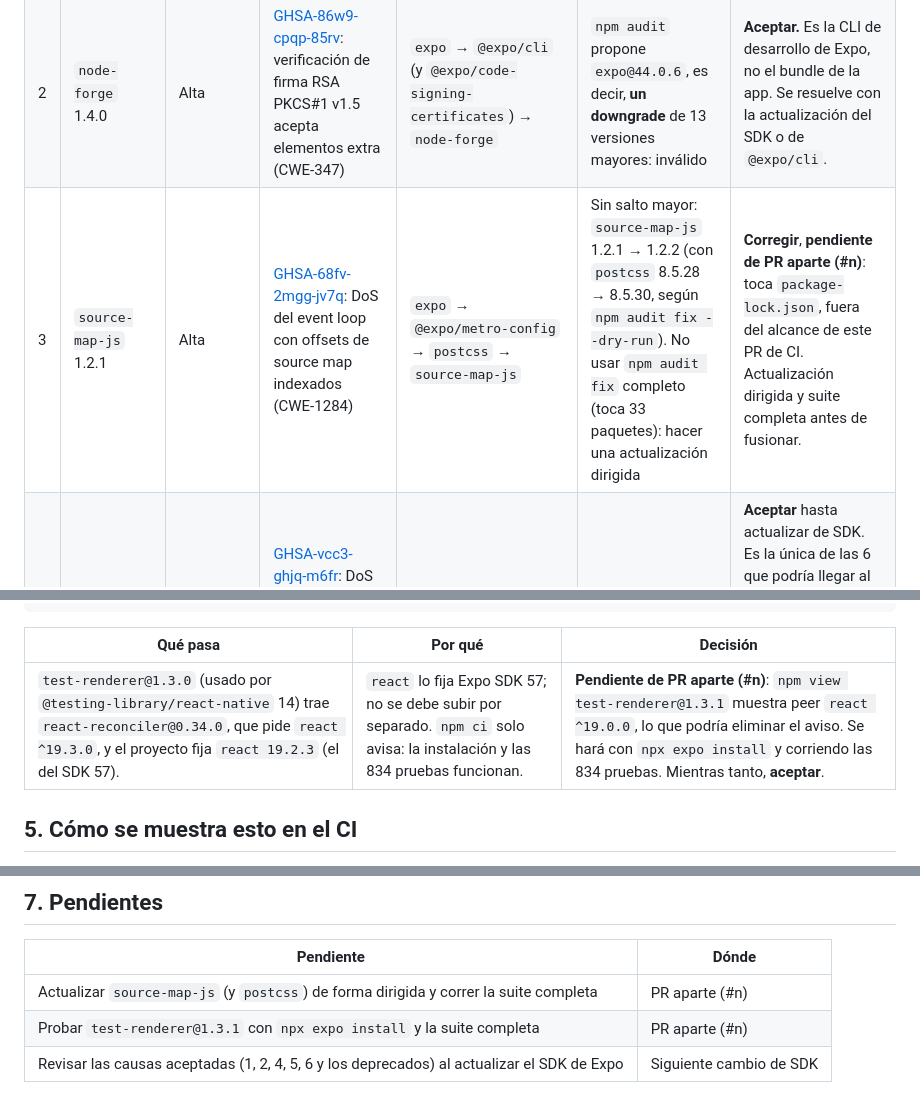
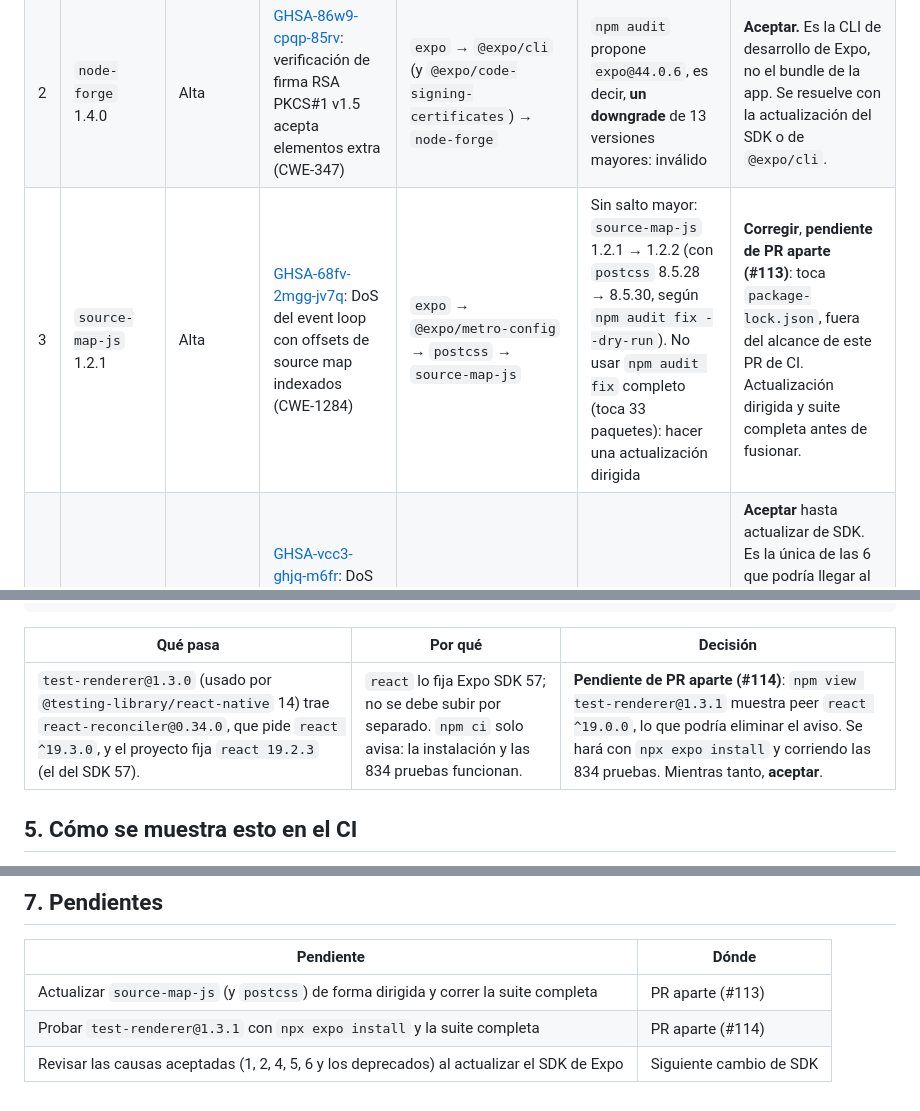
Before and after one commit to AngeloMtz/syscom-mobile, a Markdown page: docs/pruebas/advertencias-y-vulnerabilidades.md, 3 parts joined by grey strips. GitHub-like rendering.

Commit message:
docs: referencias a los issues #113 (source-map-js) y #114 (test-renderer 1.3.1) en la tabla de advertencias (#107)
Co-Authored-By: Claude Sonnet 5.5 <noreply@anthropic.com>

```diff
--- a/docs/pruebas/advertencias-y-vulnerabilidades.md
+++ b/docs/pruebas/advertencias-y-vulnerabilidades.md
@@ -29,7 +29,7 @@ Todas son de **denegación de servicio** o similar; ninguna es crítica. "Ruta"
 |---|---|---|---|---|---|---|
 | 1 | `braces` 3.0.3 | Alta | [GHSA-vfj7-8cjw-p6xm](https://github.com/advisories/GHSA-vfj7-8cjw-p6xm): agotamiento de pila con patrones muy anidados (CWE-674) | `jest` 29.7 → `@jest/core` → `micromatch` → `braces` | `jest` 30 (salto de versión mayor); `jest-expo` del SDK 57 usa Jest 29 | **Justificar.** Solo corre en pruebas locales y en CI, sobre patrones de archivos propios; ningún atacante controla esa entrada. Se revisa al subir de SDK. |
 | 2 | `node-forge` 1.4.0 | Alta | [GHSA-86w9-cpqp-85rv](https://github.com/advisories/GHSA-86w9-cpqp-85rv): verificación de firma RSA PKCS#1 v1.5 acepta elementos extra (CWE-347) | `expo` → `@expo/cli` (y `@expo/code-signing-certificates`) → `node-forge` | `npm audit` propone `expo@44.0.6`, es decir, **un downgrade** de 13 versiones mayores: inválido | **Aceptar.** Es la CLI de desarrollo de Expo, no el bundle de la app. Se resuelve con la actualización del SDK o de `@expo/cli`. |
-| 3 | `source-map-js` 1.2.1 | Alta | [GHSA-68fv-2mgg-jv7q](https://github.com/advisories/GHSA-68fv-2mgg-jv7q): DoS del event loop con offsets de source map indexados (CWE-1284) | `expo` → `@expo/metro-config` → `postcss` → `source-map-js` | Sin salto mayor: `source-map-js` 1.2.1 → 1.2.2 (con `postcss` 8.5.28 → 8.5.30, según `npm audit fix --dry-run`). No usar `npm audit fix` completo (toca 33 paquetes): hacer una actualización dirigida | **Corregir**, **pendiente de PR aparte (#n)**: toca `package-lock.json`, fuera del alcance de este PR de CI. Actualización dirigida y suite completa antes de fusionar. |
+| 3 | `source-map-js` 1.2.1 | Alta | [GHSA-68fv-2mgg-jv7q](https://github.com/advisories/GHSA-68fv-2mgg-jv7q): DoS del event loop con offsets de source map indexados (CWE-1284) | `expo` → `@expo/metro-config` → `postcss` → `source-map-js` | Sin salto mayor: `source-map-js` 1.2.1 → 1.2.2 (con `postcss` 8.5.28 → 8.5.30, según `npm audit fix --dry-run`). No usar `npm audit fix` completo (toca 33 paquetes): hacer una actualización dirigida | **Corregir**, **pendiente de PR aparte (#113)**: toca `package-lock.json`, fuera del alcance de este PR de CI. Actualización dirigida y suite completa antes de fusionar. |
 | 4 | `decode-uri-component` 0.2.2 | Moderada | [GHSA-vcc3-ghjq-m6fr](https://github.com/advisories/GHSA-vcc3-ghjq-m6fr): DoS por decodificación exponencial de porcentajes mal formados (CWE-400) | `expo-router` 57 → `query-string` 7.1.3 → `decode-uri-component` | `expo-router@58` (salto de SDK) | **Aceptar** hasta actualizar de SDK. Es la única de las 6 que podría llegar al bundle de la app (expo-router parsea URLs); no se verificó el bundle. Impacto: entrada local mal formada (deep link) que bloquee la decodificación. |
 | 5 | `sprintf-js` 1.0.3 | Moderada | [GHSA-hp3w-g68c-fv3c](https://github.com/advisories/GHSA-hp3w-g68c-fv3c): DoS por precisión sin límite (CWE-1284) | `jest`/`jest-expo` → `babel-plugin-istanbul` → `@istanbuljs/load-nyc-config` → `js-yaml` → `argparse` → `sprintf-js` | `jest` 30 (salto mayor) | **Justificar.** Solo la usa la instrumentación de cobertura en pruebas, con configuración propia. |
 | 6 | `uuid` 7.0.3 | Moderada | [GHSA-w5hq-g745-h8pq](https://github.com/advisories/GHSA-w5hq-g745-h8pq): falta de verificación de límites en v3/v5/v6 al pasar `buf` (CWE-787) | `expo` → `@expo/config-plugins` → `xcode` → `uuid` | `npm audit` propone `expo@44.0.6` (downgrade): inválido | **Aceptar.** Herramienta de configuración nativa en tiempo de build, no del bundle. No se verificó que `xcode` use las variantes afectadas. |
@@ -64,7 +64,7 @@ npm warn Conflicting peer dependency: react@19.3.1
 
 | Qué pasa | Por qué | Decisión |
 |---|---|---|
-| `test-renderer@1.3.0` (usado por `@testing-library/react-native` 14) trae `react-reconciler@0.34.0`, que pide `react ^19.3.0`, y el proyecto fija `react 19.2.3` (el del SDK 57). | `react` lo fija Expo SDK 57; no se debe subir por separado. `npm ci` solo avisa: la instalación y las 834 pruebas funcionan. | **Pendiente de PR aparte (#n)**: `npm view test-renderer@1.3.1` muestra peer `react ^19.0.0`, lo que podría eliminar el aviso. Se hará con `npx expo install` y corriendo las 834 pruebas. Mientras tanto, **aceptar**. |
+| `test-renderer@1.3.0` (usado por `@testing-library/react-native` 14) trae `react-reconciler@0.34.0`, que pide `react ^19.3.0`, y el proyecto fija `react 19.2.3` (el del SDK 57). | `react` lo fija Expo SDK 57; no se debe subir por separado. `npm ci` solo avisa: la instalación y las 834 pruebas funcionan. | **Pendiente de PR aparte (#114)**: `npm view test-renderer@1.3.1` muestra peer `react ^19.0.0`, lo que podría eliminar el aviso. Se hará con `npx expo install` y corriendo las 834 pruebas. Mientras tanto, **aceptar**. |
 
 ## 5. Cómo se muestra esto en el CI
 
@@ -85,6 +85,6 @@ Los jobs **"Análisis estático"** y **"Pruebas unitarias"** de `.github/workflo
 
 | Pendiente | Dónde |
 |---|---|
-| Actualizar `source-map-js` (y `postcss`) de forma dirigida y correr la suite completa | PR aparte (#n) |
-| Probar `test-renderer@1.3.1` con `npx expo install` y la suite completa | PR aparte (#n) |
+| Actualizar `source-map-js` (y `postcss`) de forma dirigida y correr la suite completa | PR aparte (#113) |
+| Probar `test-renderer@1.3.1` con `npx expo install` y la suite completa | PR aparte (#114) |
 | Revisar las causas aceptadas (1, 2, 4, 5, 6 y los deprecados) al actualizar el SDK de Expo | Siguiente cambio de SDK |
```
